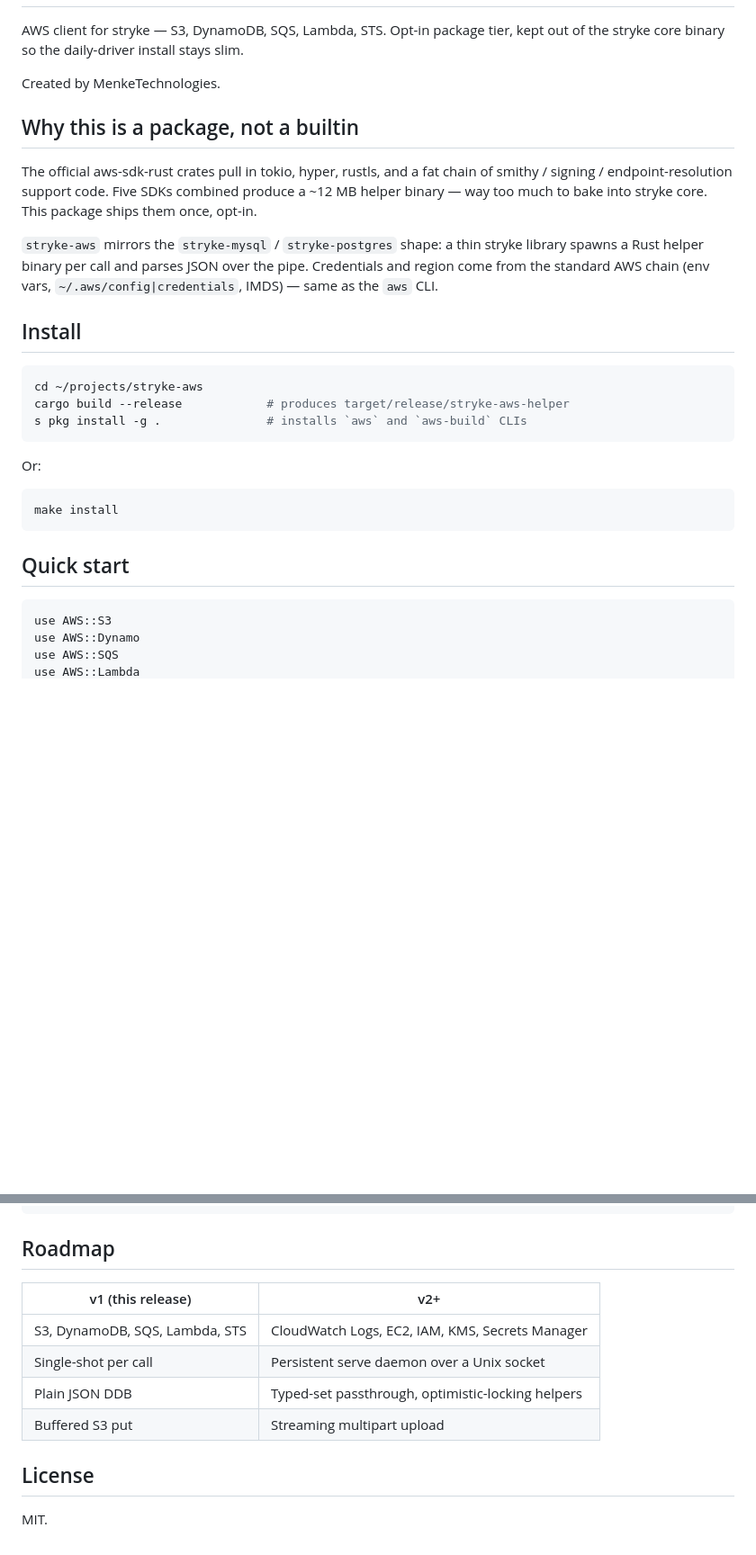
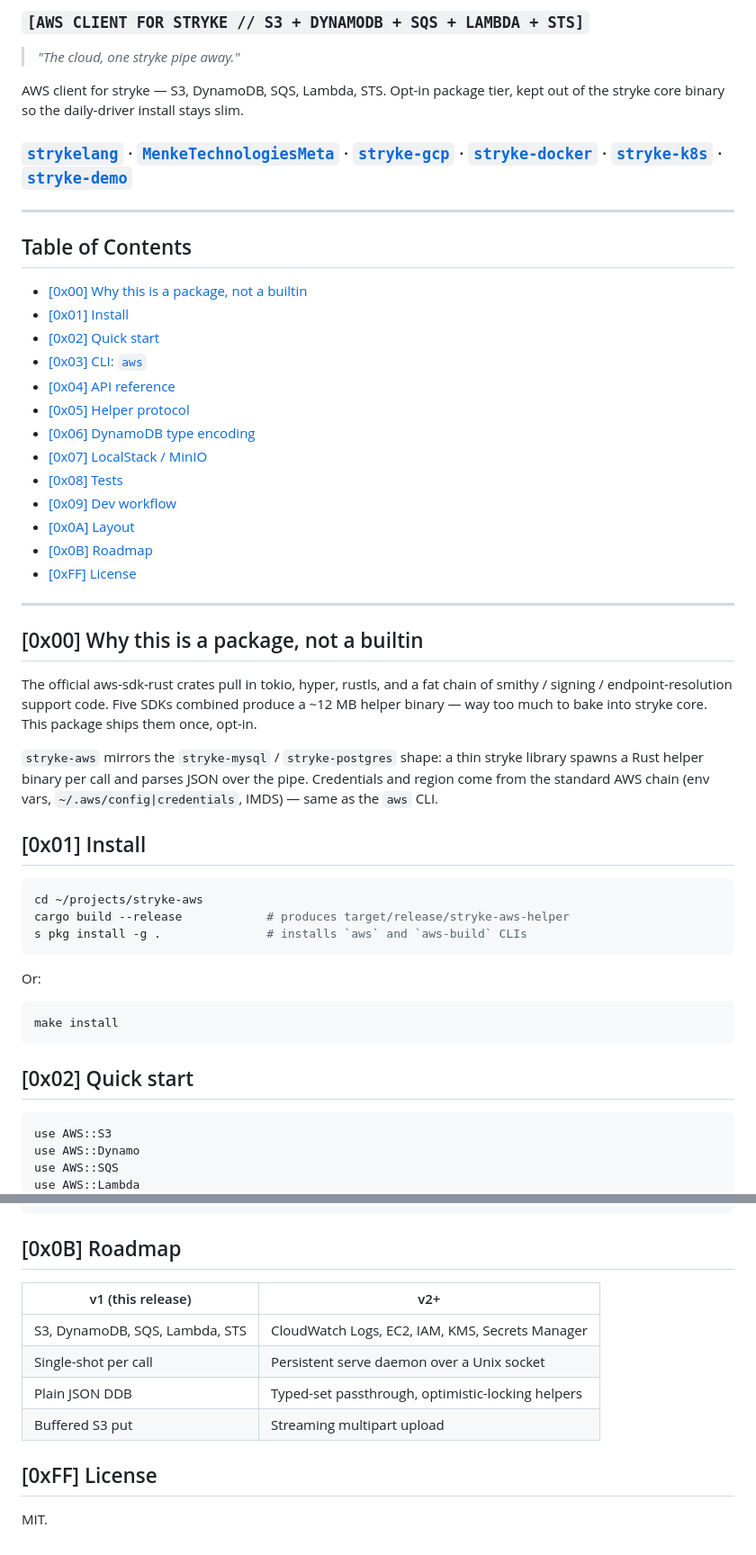
Before and after one commit to MenkeTechnologies/stryke-aws, a Markdown page: README.md, 2 parts joined by grey strips. Shown at 90% size. GitHub-like rendering; blank space fills up the shorter version.

````diff
--- a/README.md
+++ b/README.md
@@ -2,11 +15,34 @@
+### `[AWS CLIENT FOR STRYKE // S3 + DYNAMODB + SQS + LAMBDA + STS]`
+
+> *"The cloud, one stryke pipe away."*
 
 AWS client for stryke — S3, DynamoDB, SQS, Lambda, STS. Opt-in package
 tier, kept out of the stryke core binary so the daily-driver install stays
 slim.
 
-Created by MenkeTechnologies.
+### [`strykelang`](https://github.com/MenkeTechnologies/strykelang) &middot; [`MenkeTechnologiesMeta`](https://github.com/MenkeTechnologies/MenkeTechnologiesMeta) · [`stryke-gcp`](https://github.com/MenkeTechnologies/stryke-gcp) · [`stryke-docker`](https://github.com/MenkeTechnologies/stryke-docker) · [`stryke-k8s`](https://github.com/MenkeTechnologies/stryke-k8s) · [`stryke-demo`](https://github.com/MenkeTechnologies/stryke-demo)
 
-## Why this is a package, not a builtin
+---
+
+## Table of Contents
+
+- [\[0x00\] Why this is a package, not a builtin](#0x00-why-this-is-a-package-not-a-builtin)
+- [\[0x01\] Install](#0x01-install)
+- [\[0x02\] Quick start](#0x02-quick-start)
+- [\[0x03\] CLI: `aws`](#0x03-cli-aws)
+- [\[0x04\] API reference](#0x04-api-reference)
+- [\[0x05\] Helper protocol](#0x05-helper-protocol)
+- [\[0x06\] DynamoDB type encoding](#0x06-dynamodb-type-encoding)
+- [\[0x07\] LocalStack / MinIO](#0x07-localstack-minio)
+- [\[0x08\] Tests](#0x08-tests)
+- [\[0x09\] Dev workflow](#0x09-dev-workflow)
+- [\[0x0A\] Layout](#0x0a-layout)
+- [\[0x0B\] Roadmap](#0x0b-roadmap)
+- [\[0xFF\] License](#0xff-license)
+
+---
+
+## [0x00] Why this is a package, not a builtin
 
 The official aws-sdk-rust crates pull in tokio, hyper, rustls, and a fat
 chain of smithy / signing / endpoint-resolution support code. Five SDKs
@@ -18,7 +54,7 @@ stryke library spawns a Rust helper binary per call and parses JSON over
 the pipe. Credentials and region come from the standard AWS chain (env
 vars, `~/.aws/config|credentials`, IMDS) — same as the `aws` CLI.
 
-## Install
+## [0x01] Install
 
 ```sh
 cd ~/projects/stryke-aws
@@ -32,7 +68,7 @@ Or:
 make install
 ```
 
-## Quick start
+## [0x02] Quick start
 
 ```stryke
 use AWS::S3
@@ -311,7 +347,7 @@ stryke-aws/
     release.yml                    # cross-compile + GH release on tag push
 ```
 
-## Roadmap
+## [0x0B] Roadmap
 
 | v1 (this release) | v2+ |
 |---|---|
@@ -320,6 +356,6 @@ stryke-aws/
 | Plain JSON DDB | Typed-set passthrough, optimistic-locking helpers |
 | Buffered S3 put | Streaming multipart upload |
 
-## License
+## [0xFF] License
 
 MIT.
````
Also changed, not shown: other parts of README.md (+22 -9 lines).
